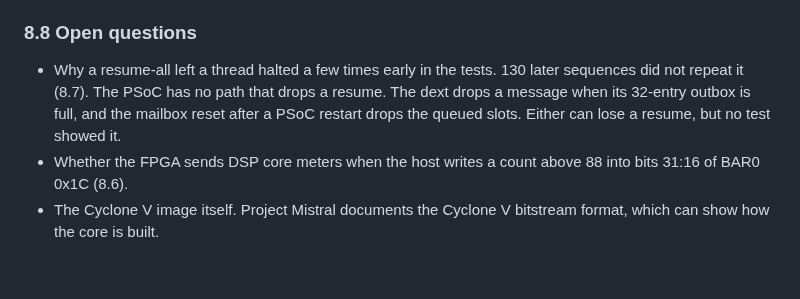
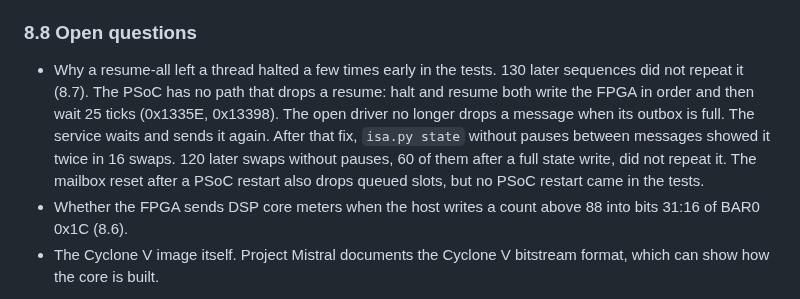
Before and after one commit to maxjustus/perigee, a Markdown page: NOTES-vendor-driver.md, the part around the change. Rendered like a GitHub page; blank space fills up the shorter version.

Commit message:
docs(notes): narrow the resume question after the outbox fix

```diff
--- a/NOTES-vendor-driver.md
+++ b/NOTES-vendor-driver.md
@@ -1752,9 +1752,13 @@ of all threads returned the inputs to dry.
 
 - Why a resume-all left a thread halted a few times early in the tests.
   130 later sequences did not repeat it (8.7). The PSoC has no path that
-  drops a resume. The dext drops a message when its 32-entry outbox is
-  full, and the mailbox reset after a PSoC restart drops the queued slots.
-  Either can lose a resume, but no test showed it.
+  drops a resume: halt and resume both write the FPGA in order and then
+  wait 25 ticks (0x1335E, 0x13398). The open driver no longer drops a
+  message when its outbox is full. The service waits and sends it again.
+  After that fix, `isa.py state` without pauses between messages showed
+  it twice in 16 swaps. 120 later swaps without pauses, 60 of them after
+  a full state write, did not repeat it. The mailbox reset after a PSoC
+  restart also drops queued slots, but no PSoC restart came in the tests.
 - Whether the FPGA sends DSP core meters when the host writes a count
   above 88 into bits 31:16 of BAR0 0x1C (8.6).
 - The Cyclone V image itself. Project Mistral documents the Cyclone V
```
